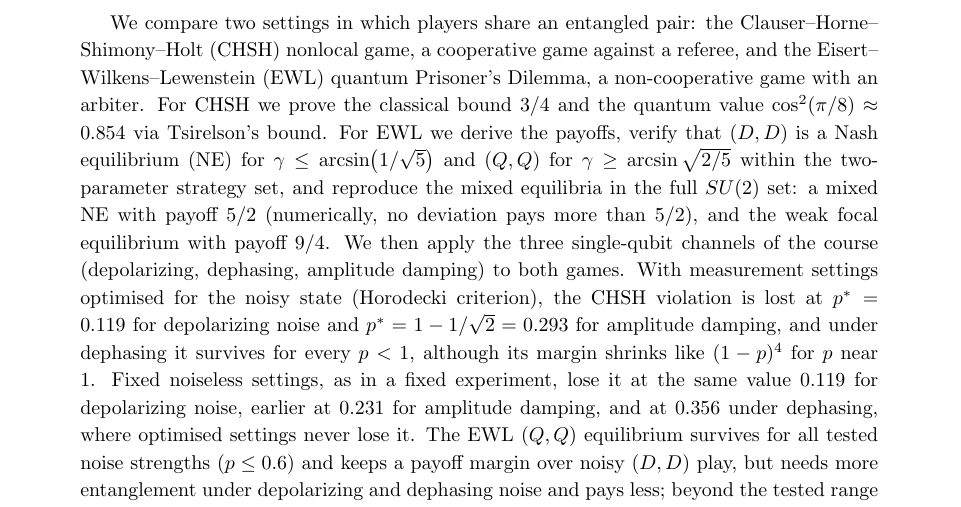
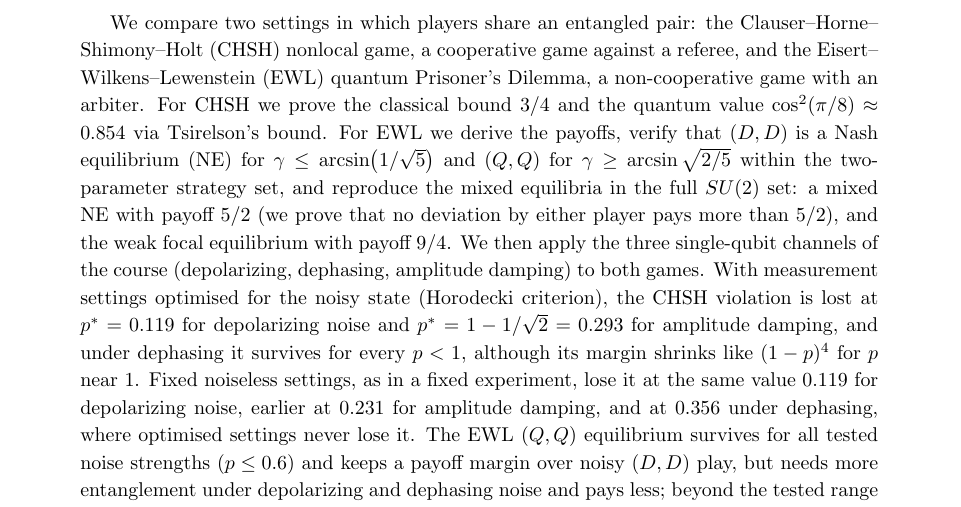
Before and after one commit to NihalShriv/quantum-games, a LaTeX paper (report/main.tex): part of page 1 of 18, cut so that both start at the same text. Compiled offline with pdfLaTeX.

Commit message:
Abstract: 5/2 equilibrium is proved, not only numerical

```diff
--- a/report/main.tex
+++ b/report/main.tex
@@ -18,7 +18,7 @@
 \maketitle
 
 \begin{abstract}
-We compare two settings in which players share an entangled pair: the Clauser--Horne--Shimony--Holt (CHSH) nonlocal game, a cooperative game against a referee, and the Eisert--Wilkens--Lewenstein (EWL) quantum Prisoner's Dilemma, a non-cooperative game with an arbiter. For CHSH we prove the classical bound $3/4$ and the quantum value $\cos^2(\pi/8)\approx 0.854$ via Tsirelson's bound. For EWL we derive the payoffs, verify that $(D,D)$ is a Nash equilibrium (NE) for $\gamma\le\arcsin(1/\sqrt5)$ and $(Q,Q)$ for $\gamma\ge\arcsin\sqrt{2/5}$ within the two-parameter strategy set, and reproduce the mixed equilibria in the full $SU(2)$ set: a mixed NE with payoff $5/2$ (numerically, no deviation pays more than $5/2$), and the weak focal equilibrium with payoff $9/4$. We then apply the three single-qubit channels of the course (depolarizing, dephasing, amplitude damping) to both games. With measurement settings optimised for the noisy state (Horodecki criterion), the CHSH violation is lost at $p^*=0.119$ for depolarizing noise and $p^*=1-1/\sqrt2=0.293$ for amplitude damping, and under dephasing it survives for every $p<1$, although its margin shrinks like $(1-p)^4$ for $p$ near 1. Fixed noiseless settings, as in a fixed experiment, lose it at the same value $0.119$ for depolarizing noise, earlier at $0.231$ for amplitude damping, and at $0.356$ under dephasing, where optimised settings never lose it. The EWL $(Q,Q)$ equilibrium survives for all tested noise strengths ($p\le0.6$) and keeps a payoff margin over noisy $(D,D)$ play, but needs more entanglement under depolarizing and dephasing noise and pays less; beyond the tested range it is lost under dephasing at $p\approx0.625$. We argue that the two ``advantages'' are of different kinds and discuss the van Enk--Pike and Landsburg critiques. The noiseless games are cross-checked in Qiskit; all noisy results come from numpy code available in our public repository.
+We compare two settings in which players share an entangled pair: the Clauser--Horne--Shimony--Holt (CHSH) nonlocal game, a cooperative game against a referee, and the Eisert--Wilkens--Lewenstein (EWL) quantum Prisoner's Dilemma, a non-cooperative game with an arbiter. For CHSH we prove the classical bound $3/4$ and the quantum value $\cos^2(\pi/8)\approx 0.854$ via Tsirelson's bound. For EWL we derive the payoffs, verify that $(D,D)$ is a Nash equilibrium (NE) for $\gamma\le\arcsin(1/\sqrt5)$ and $(Q,Q)$ for $\gamma\ge\arcsin\sqrt{2/5}$ within the two-parameter strategy set, and reproduce the mixed equilibria in the full $SU(2)$ set: a mixed NE with payoff $5/2$ (we prove that no deviation by either player pays more than $5/2$), and the weak focal equilibrium with payoff $9/4$. We then apply the three single-qubit channels of the course (depolarizing, dephasing, amplitude damping) to both games. With measurement settings optimised for the noisy state (Horodecki criterion), the CHSH violation is lost at $p^*=0.119$ for depolarizing noise and $p^*=1-1/\sqrt2=0.293$ for amplitude damping, and under dephasing it survives for every $p<1$, although its margin shrinks like $(1-p)^4$ for $p$ near 1. Fixed noiseless settings, as in a fixed experiment, lose it at the same value $0.119$ for depolarizing noise, earlier at $0.231$ for amplitude damping, and at $0.356$ under dephasing, where optimised settings never lose it. The EWL $(Q,Q)$ equilibrium survives for all tested noise strengths ($p\le0.6$) and keeps a payoff margin over noisy $(D,D)$ play, but needs more entanglement under depolarizing and dephasing noise and pays less; beyond the tested range it is lost under dephasing at $p\approx0.625$. We argue that the two ``advantages'' are of different kinds and discuss the van Enk--Pike and Landsburg critiques. The noiseless games are cross-checked in Qiskit; all noisy results come from numpy code available in our public repository.
 \end{abstract}
 
 \section{Introduction}
```
Also changed, not shown: report/main.pdf.
